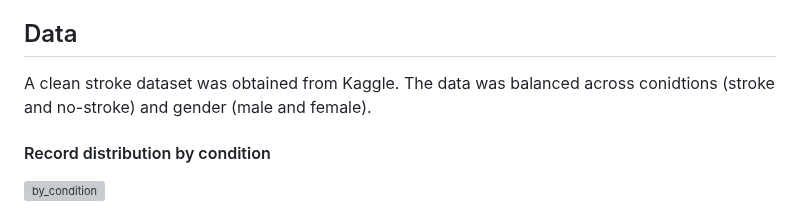
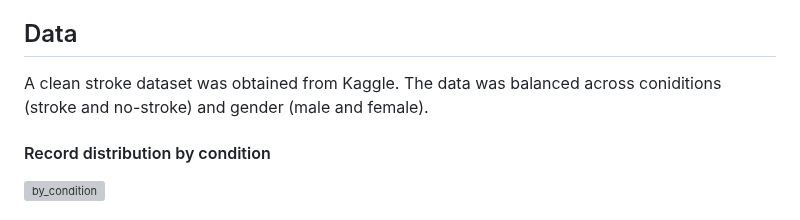
Before and after one commit to anna2023471/stroke_predictor, a Markdown page: README.md, the part around the change. Rendered like a GitHub page; grey boxes are pictures that could not be loaded.

```diff
--- a/README.md
+++ b/README.md
@@ -6,7 +6,7 @@ The aim of this project was to use a machine learning model to create a stroke p
 
 ## Data
 
-A clean stroke dataset was obtained from Kaggle. The data was balanced across conidtions (stroke and no-stroke) and gender (male and female).
+A clean stroke dataset was obtained from Kaggle. The data was balanced across coniditions (stroke and no-stroke) and gender (male and female).
 
 #### Record distribution by condition
 ![by_condition](https://github.com/anna2023471/stroke_predictor/assets/132623167/f1230c00-c287-4da6-b40b-a455324100b8)
```
